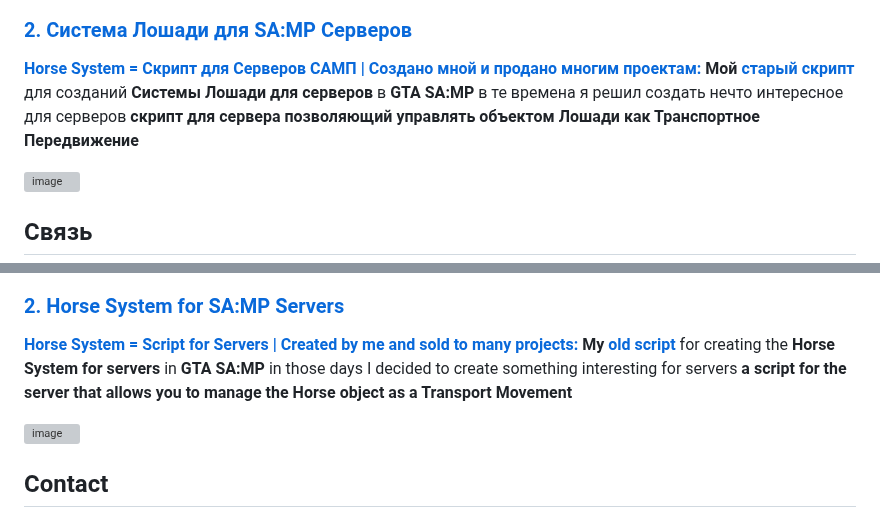
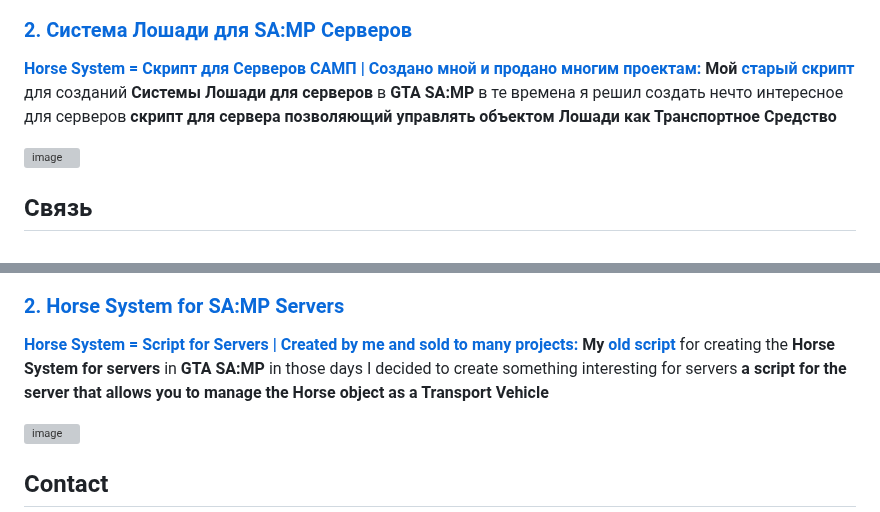
Before and after one commit to AristarhUcolov/AristarhUcolov, a Markdown page: README.md, 2 parts joined by grey strips. Rendered like a GitHub page; grey boxes are pictures that could not be loaded.

```diff
--- a/README.md
+++ b/README.md
@@ -19,7 +19,7 @@
 ### [2. Система Лошади для SA:MP Серверов](https://github.com/AristarhUcolov/Horse-System-for-SA-MP-Servers-by-Aristarh-Ucolov)
 **[Horse System = Скрипт для Серверов САМП | Создано мной и продано многим проектам:](https://github.com/AristarhUcolov/Horse-System-for-SA-MP-Servers-by-Aristarh-Ucolov)**
 **Мой** **[старый скрипт](https://sampforum.blast.hk/showthread.php?tid=677383)** для созданий **Системы Лошади** **для серверов** в **GTA SA:MP**
-в те времена я решил создать нечто интересное для серверов **скрипт для сервера позволяющий управлять объектом Лошади как Транспортное Передвижение**
+в те времена я решил создать нечто интересное для серверов **скрипт для сервера позволяющий управлять объектом Лошади как Транспортное Средство**
 
 ![image](https://github.com/AristarhUcolov/Horse-System-for-SA-MP-Servers-by-Aristarh-Ucolov-SA-MP-/assets/56760026/89276dc0-f0dc-4652-8a27-9cb6e3f0c6ac)
 
@@ -59,7 +59,7 @@ using various **methods of protecting and assisting the civilian population in t
 ### [2. Horse System for SA:MP Servers](https://github.com/AristarhUcolov/Horse-System-for-SA-MP-Servers-by-Aristarh-Ucolov)
 **[Horse System = Script for Servers | Created by me and sold to many projects:](https://github.com/AristarhUcolov/Horse-System-for-SA-MP-Servers-by-Aristarh-Ucolov)**
 **My** **[old script](https://sampforum.blast.hk/showthread.php?tid=677383)** for creating the **Horse System** **for servers** in **GTA SA:MP**
-in those days I decided to create something interesting for servers **a script for the server that allows you to manage the Horse object as a Transport Movement**
+in those days I decided to create something interesting for servers **a script for the server that allows you to manage the Horse object as a Transport Vehicle**
 
 ![image](https://github.com/AristarhUcolov/Horse-System-for-SA-MP-Servers-by-Aristarh-Ucolov-SA-MP-/assets/56760026/89276dc0-f0dc-4652-8a27-9cb6e3f0c6ac)
 
```
